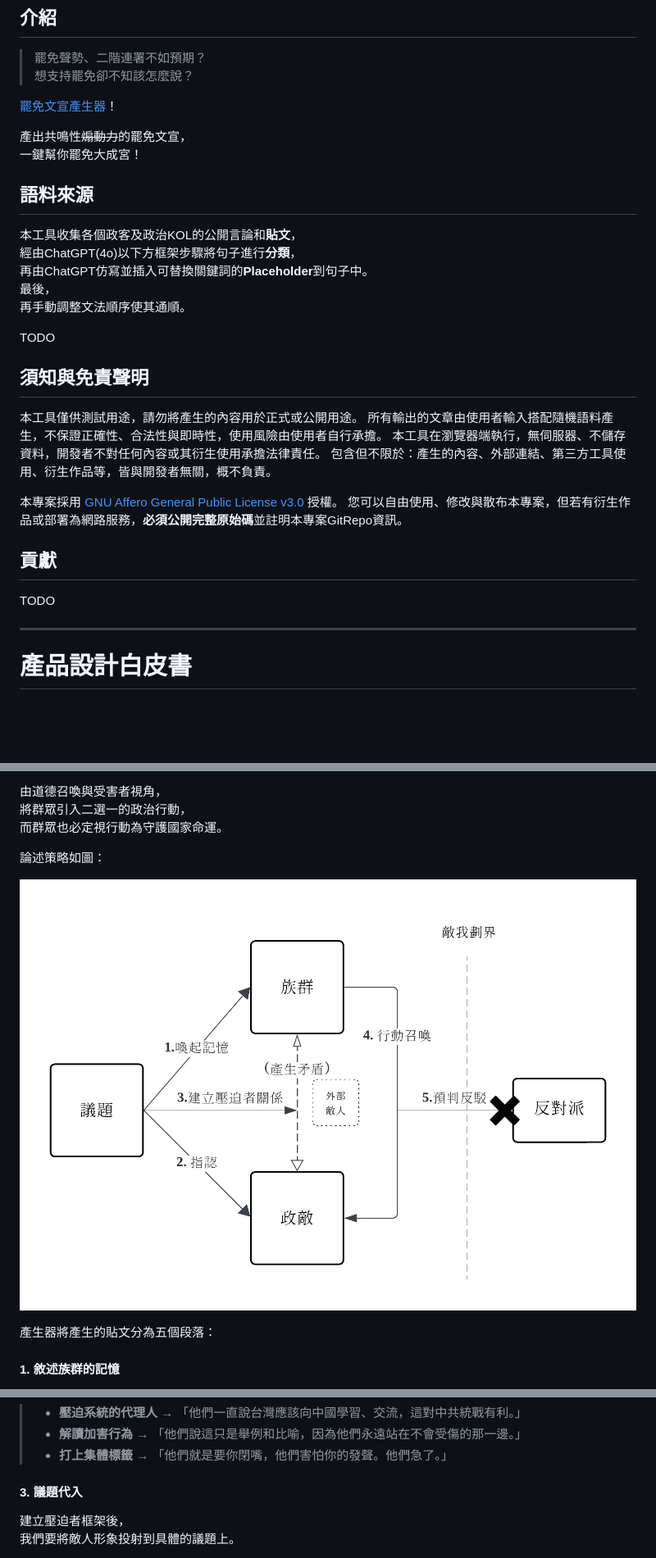
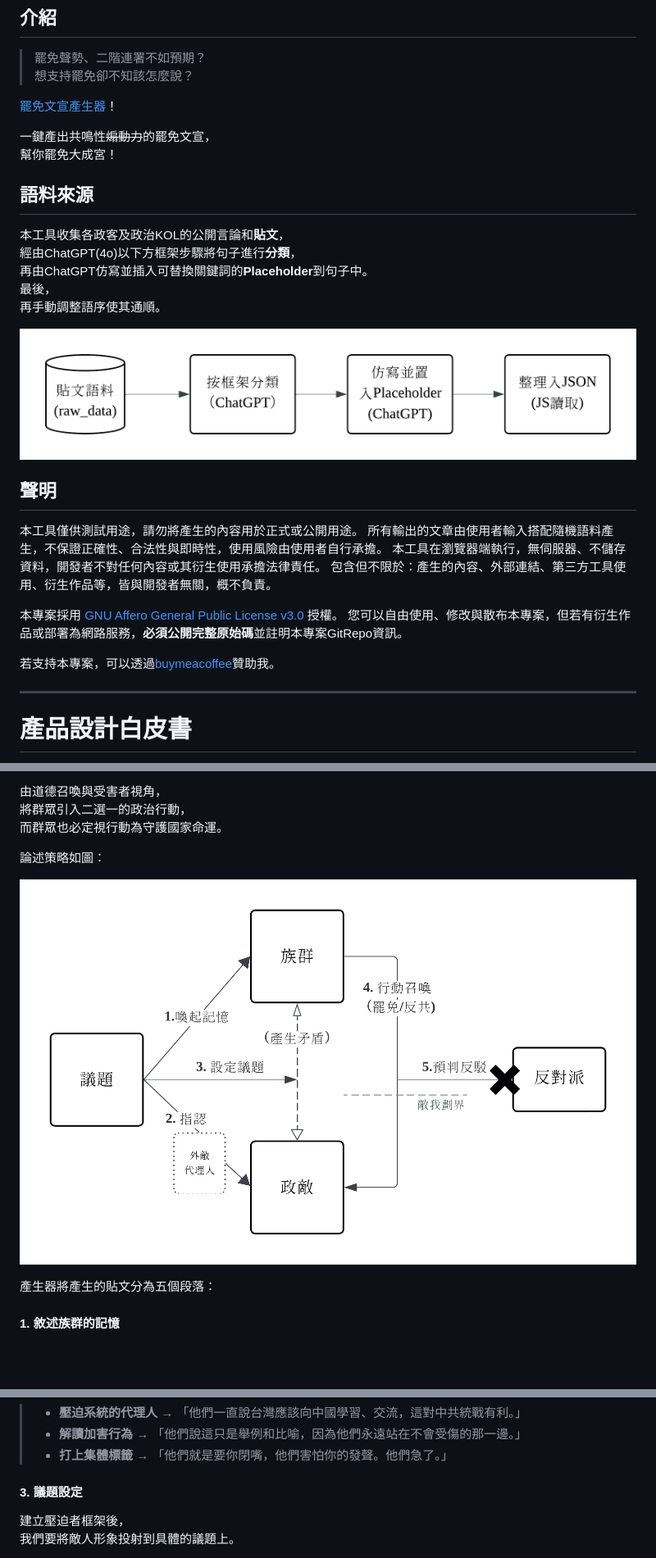
Before and after one commit to py4chen/recall-propaganda-generator, a Markdown page: README.md, 3 parts joined by grey strips. Shown: that part at 82% size. Rendered like a GitHub page; pictures changed too: img/process.png (added), img/strategy1.png; blank space fills up the shorter version.

```diff
--- a/README.md
+++ b/README.md
@@ -28,20 +30,20 @@
 
 [罷免文宣產生器](https://ba.pychen.one/)！
 
-產出共鳴性~~煽動力~~的罷免文宣，<br>
-一鍵幫你罷免大成宮！
+一鍵產出共鳴性~~煽動力~~的罷免文宣，<br>
+幫你罷免大成宮！
 
 ## 語料來源
 
-本工具收集各個政客及政治KOL的公開言論和**貼文**，<br>
+本工具收集各政客及政治KOL的公開言論和**貼文**，<br>
 經由ChatGPT(4o)以下方框架步驟將句子進行**分類**，<br>
 再由ChatGPT仿寫並插入可替換關鍵詞的**Placeholder**到句子中。<br>
 最後，<br>
-再手動調整文法順序使其通順。
+再手動調整語序使其通順。
 
-TODO
+![process.png](img/process.png)
 
-## 須知與免責聲明
+## 聲明
 
 本工具僅供測試用途，請勿將產生的內容用於正式或公開用途。
 所有輸出的文章由使用者輸入搭配隨機語料產生，不保證正確性、合法性與即時性，使用風險由使用者自行承擔。
@@ -51,9 +53,7 @@ TODO
 本專案採用 [GNU Affero General Public License v3.0](https://www.gnu.org/licenses/agpl-3.0.html) 授權。
 您可以自由使用、修改與散布本專案，但若有衍生作品或部署為網路服務，**必須公開完整原始碼**並註明本專案GitRepo資訊。
 
-## 貢獻
-
-TODO
+若支持本專案，可以透過[buymeacoffee](https://buymeacoffee.com/py4chen)贊助我。
 
 ---
 
@@ -175,7 +175,7 @@ TODO
 > - **解讀加害行為** → 「他們說這只是舉例和比喻，因為他們永遠站在不會受傷的那一邊。」
 > - **打上集體標籤** → 「他們就是要你閉嘴，他們害怕你的發聲。他們急了。」
 
-#### 3. 議題代入
+#### 3. 議題設定
 
 建立壓迫者框架後，<br>
 我們要將敵人形象投射到具體的議題上。
```
Also changed, not shown: other parts of README.md (+20 -16 lines), img/sample1.png (added), img/strategy2.png (added), 3 other files.
